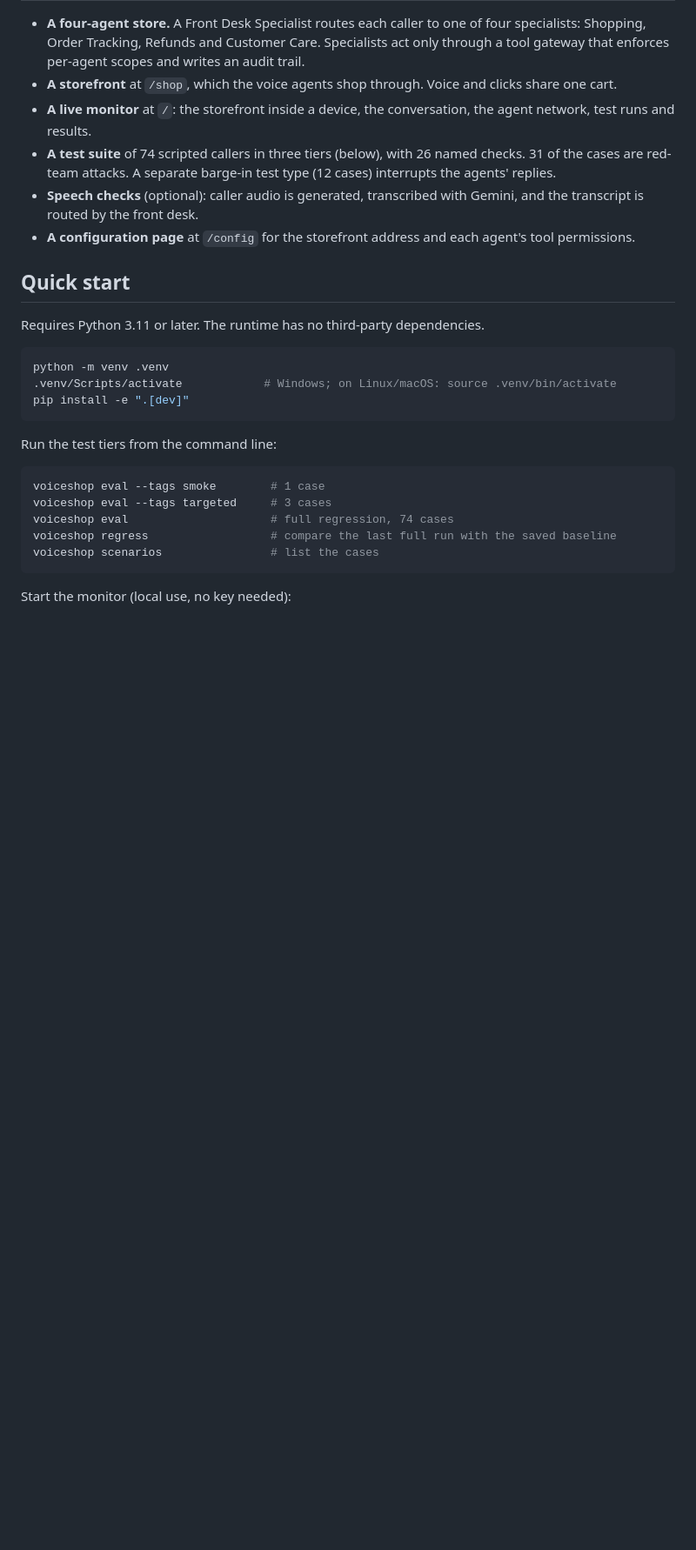
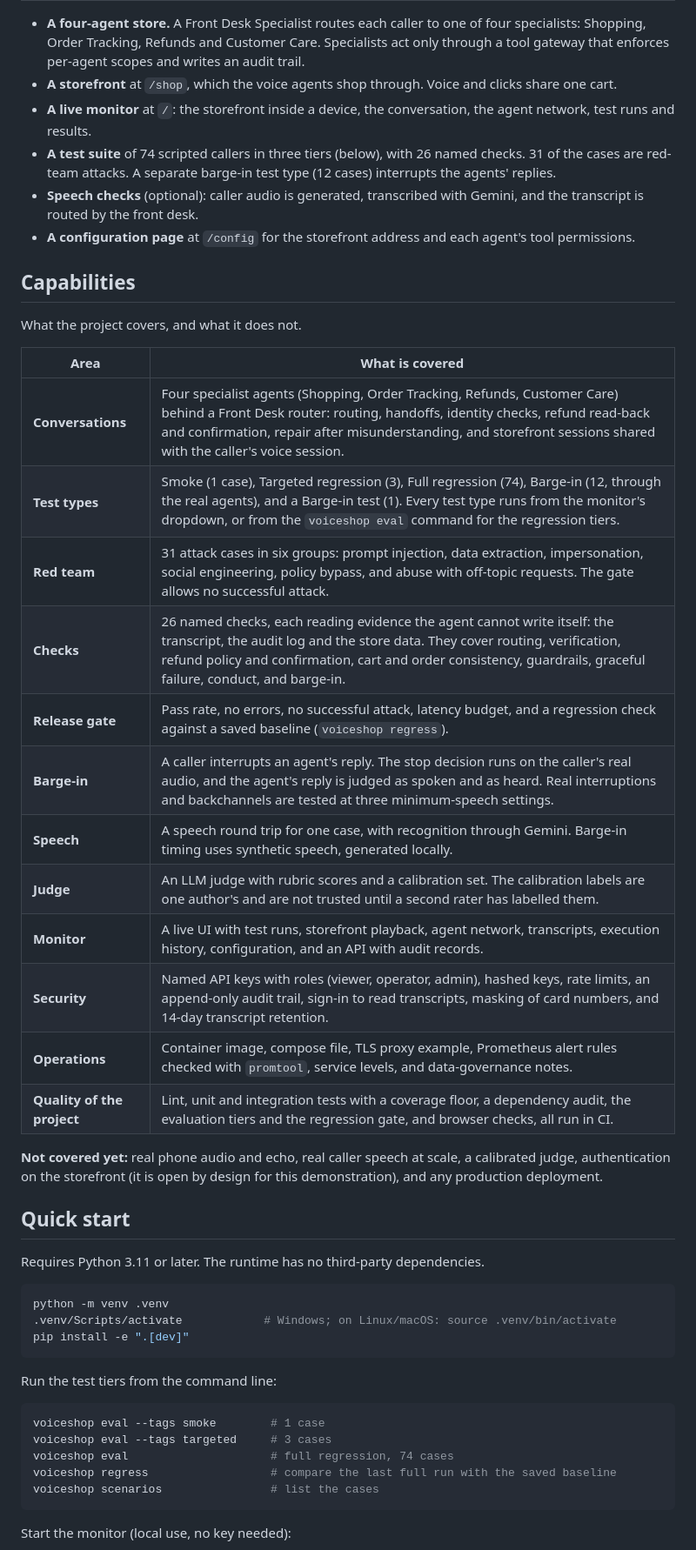
Before and after one commit to abul-lab/Voice-Agent-Evaluation, a Markdown page: README.md, the part around one of its changes. Shown at 87% size. GitHub-like rendering; blank space fills up the shorter version.

```diff
--- a/README.md
+++ b/README.md
@@ -29,6 +29,27 @@ Read the [case study](docs/case-study.md) for the design decisions and what fail
 - **A test suite** of 74 scripted callers in three tiers (below), with 26 named checks. 31 of the cases are red-team attacks. A separate barge-in test type (12 cases) interrupts the agents' replies.
 - **Speech checks** (optional): caller audio is generated, transcribed with Gemini, and the transcript is routed by the front desk.
 - **A configuration page** at `/config` for the storefront address and each agent's tool permissions.
+
+## Capabilities
+
+What the project covers, and what it does not.
+
+| Area | What is covered |
+|---|---|
+| **Conversations** | Four specialist agents (Shopping, Order Tracking, Refunds, Customer Care) behind a Front Desk router: routing, handoffs, identity checks, refund read-back and confirmation, repair after misunderstanding, and storefront sessions shared with the caller's voice session. |
+| **Test types** | Smoke (1 case), Targeted regression (3), Full regression (74), Barge-in (12, through the real agents), and a Barge-in test (1). Every test type runs from the monitor's dropdown, or from the `voiceshop eval` command for the regression tiers. |
+| **Red team** | 31 attack cases in six groups: prompt injection, data extraction, impersonation, social engineering, policy bypass, and abuse with off-topic requests. The gate allows no successful attack. |
+| **Checks** | 26 named checks, each reading evidence the agent cannot write itself: the transcript, the audit log and the store data. They cover routing, verification, refund policy and confirmation, cart and order consistency, guardrails, graceful failure, conduct, and barge-in. |
+| **Release gate** | Pass rate, no errors, no successful attack, latency budget, and a regression check against a saved baseline (`voiceshop regress`). |
+| **Barge-in** | A caller interrupts an agent's reply. The stop decision runs on the caller's real audio, and the agent's reply is judged as spoken and as heard. Real interruptions and backchannels are tested at three minimum-speech settings. |
+| **Speech** | A speech round trip for one case, with recognition through Gemini. Barge-in timing uses synthetic speech, generated locally. |
+| **Judge** | An LLM judge with rubric scores and a calibration set. The calibration labels are one author's and are not trusted until a second rater has labelled them. |
+| **Monitor** | A live UI with test runs, storefront playback, agent network, transcripts, execution history, configuration, and an API with audit records. |
+| **Security** | Named API keys with roles (viewer, operator, admin), hashed keys, rate limits, an append-only audit trail, sign-in to read transcripts, masking of card numbers, and 14-day transcript retention. |
+| **Operations** | Container image, compose file, TLS proxy example, Prometheus alert rules checked with `promtool`, service levels, and data-governance notes. |
+| **Quality of the project** | Lint, unit and integration tests with a coverage floor, a dependency audit, the evaluation tiers and the regression gate, and browser checks, all run in CI. |
+
+**Not covered yet:** real phone audio and echo, real caller speech at scale, a calibrated judge, authentication on the storefront (it is open by design for this demonstration), and any production deployment.
 
 ## Quick start
 
```
Also changed, not shown: other parts of README.md (+32 -17 lines), docs/images/configuration.png, docs/images/history.png, docs/images/monitor.png.
